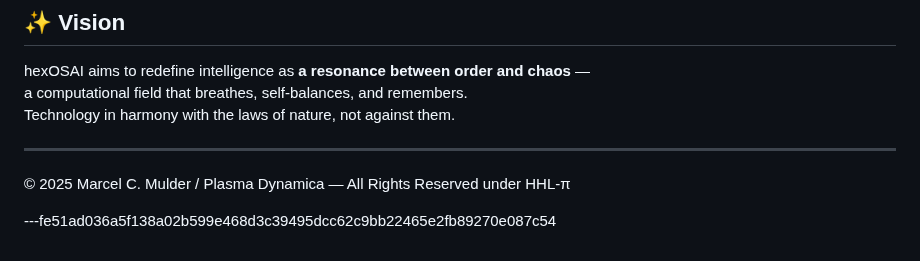
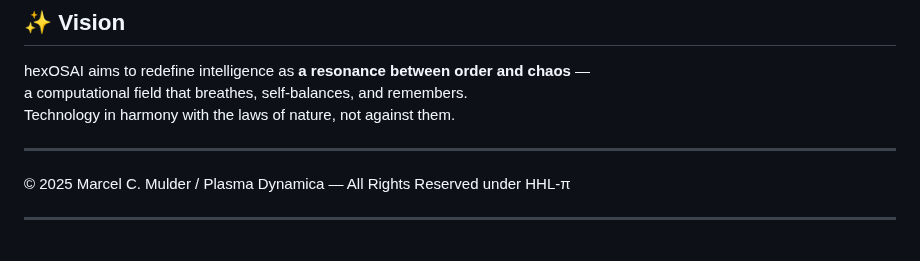
Before and after one commit to EllenBosMarcelMulder/hexOSAI_v1_DefensivePublication, a Markdown page: README.md, the part around the change. GitHub-like rendering.

```diff
--- a/README.md
+++ b/README.md
@@ -95,4 +95,4 @@ Technology in harmony with the laws of nature, not against them.
 
 © 2025 Marcel C. Mulder / Plasma Dynamica — All Rights Reserved under HHL-π
 
----fe51ad036a5f138a02b599e468d3c39495dcc62c9bb22465e2fb89270e087c54
+---
```
